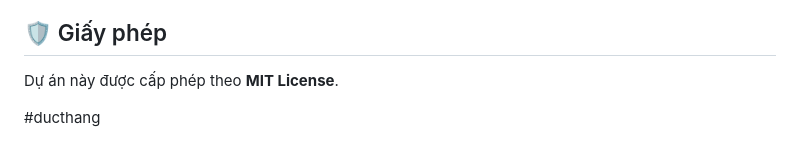
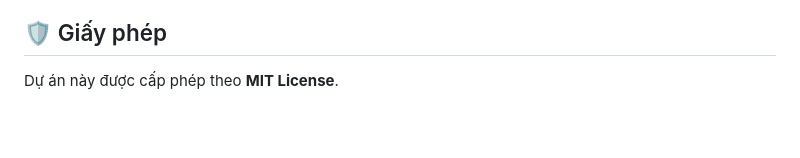
Before and after one commit to quzkhanh/hostay, a Markdown page: README.md, the part around the change. GitHub-like rendering; blank space fills up the shorter version.

Commit message:
quzkhanh

```diff
--- a/README.md
+++ b/README.md
@@ -61,5 +61,3 @@ Dự án được xây dựng bằng các công nghệ:
 ## 🛡️ Giấy phép
 
 Dự án này được cấp phép theo **MIT License**.
-
-#ducthang
```
